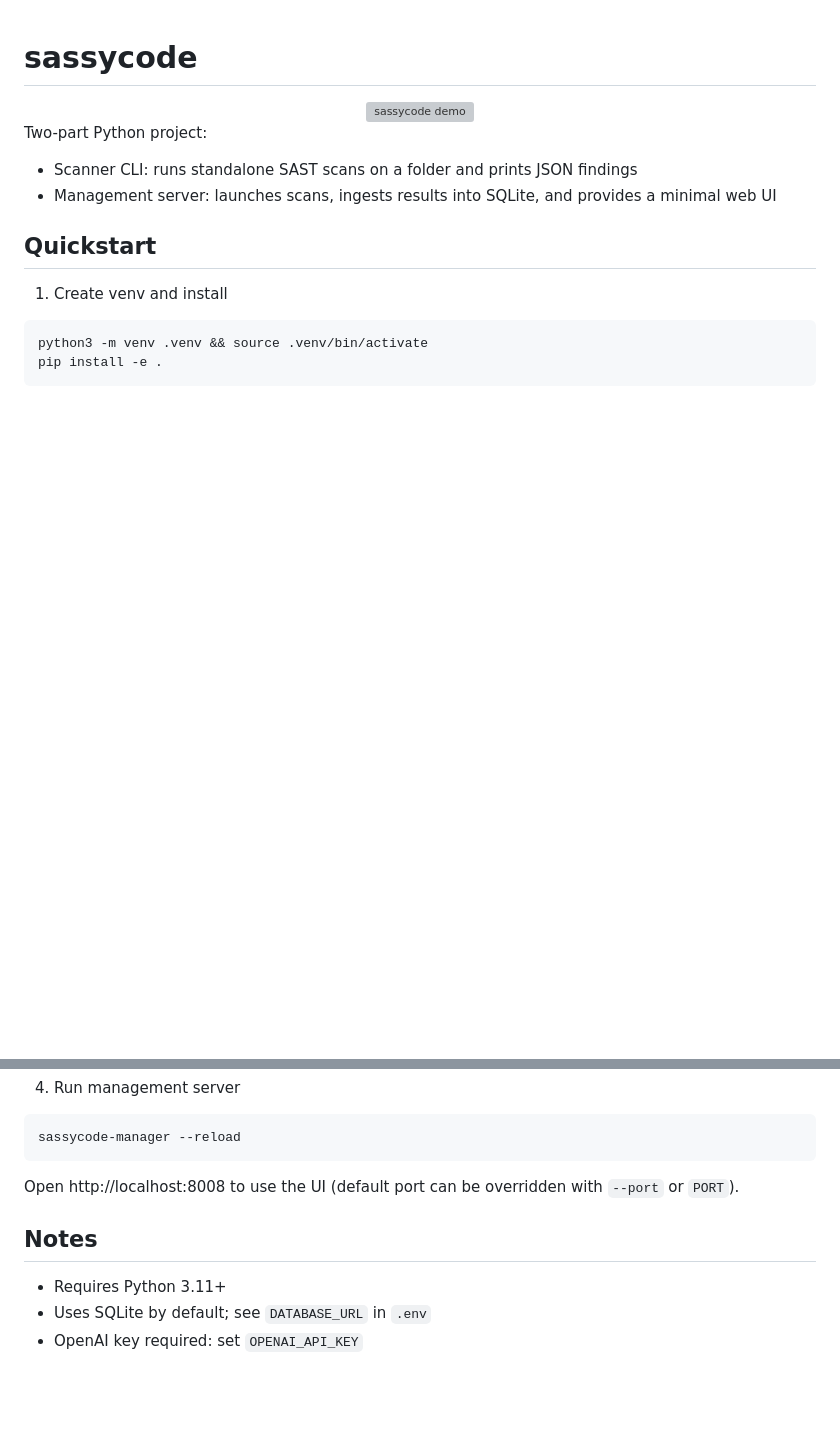
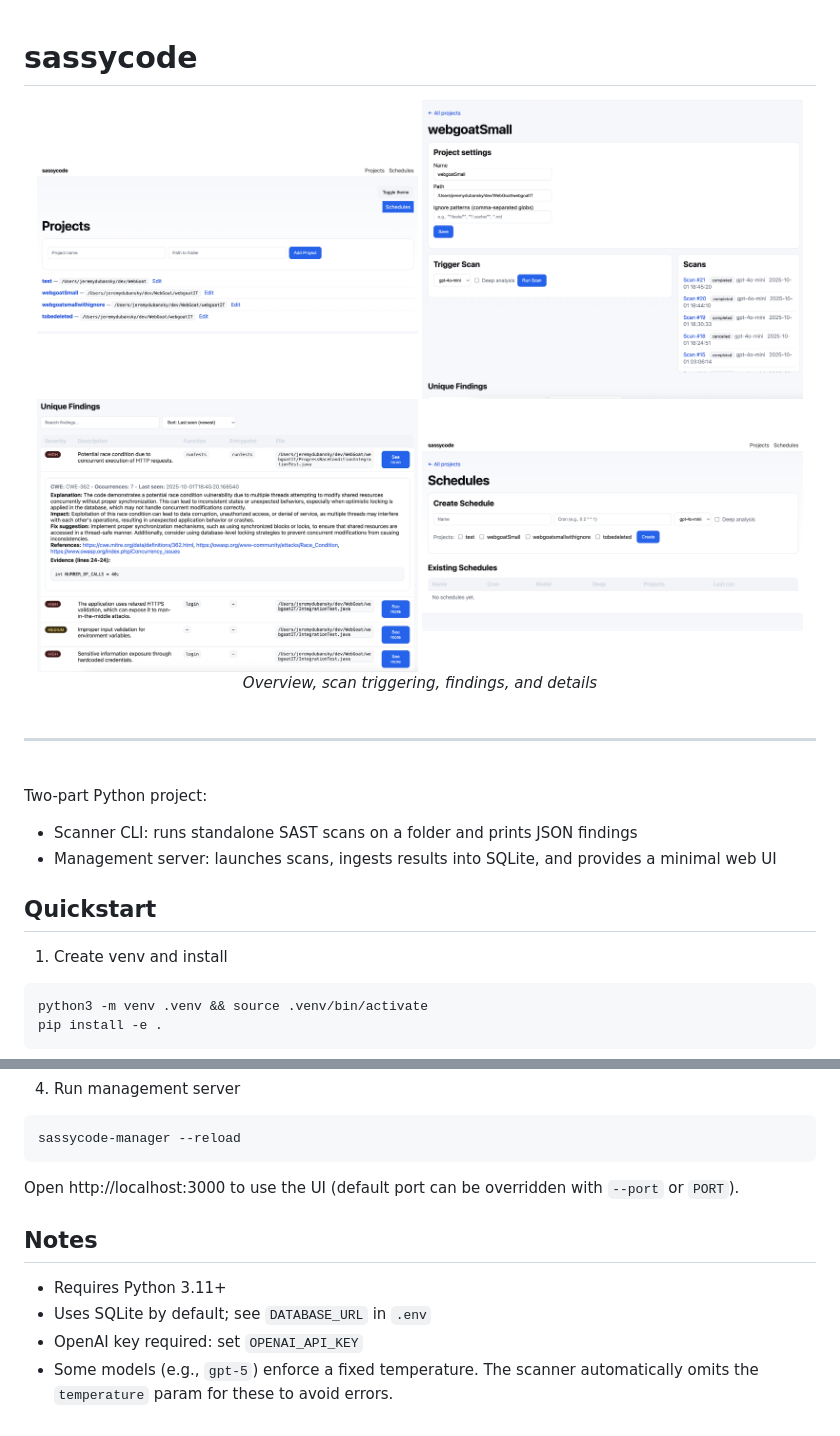
Before and after one commit to jdubansky/sassycode, a Markdown page: README.md, 2 parts joined by grey strips. GitHub-like rendering; pictures changed too: Sassycode1.png (added), Sassycode2.png (added), Sassycode3.png (added); blank space fills up the shorter version; grey boxes are pictures that could not be loaded.

````diff
--- a/README.md
+++ b/README.md
@@ -1,7 +1,18 @@
 # sassycode
 
 <div align="center">
-  <img src="./sassycode.gif" alt="sassycode demo" width="900" />
+  <img src="./Sassycode1.png" alt="sassycode screenshot 1" width="48%" />
+  <img src="./Sassycode2.png" alt="sassycode screenshot 2" width="48%" />
+  <br/>
+  <img src="./Sassycode3.png" alt="sassycode screenshot 3" width="48%" />
+  <img src="./Sassycode4.png" alt="sassycode screenshot 4" width="48%" />
+  <br/>
+  <em>Overview, scan triggering, findings, and details</em>
+  <br/>
+  <br/>
+  <hr/>
+  <br/>
+
 </div>
 
 Two-part Python project:
@@ -51,10 +62,11 @@ python /Users/jeremydubansky/dev/sassycode/scanner/cli.py scan --path "/Users/je
 sassycode-manager --reload
 ```
 
-Open http://localhost:8008 to use the UI (default port can be overridden with `--port` or `PORT`).
+Open http://localhost:3000 to use the UI (default port can be overridden with `--port` or `PORT`).
 
 ## Notes
 
 - Requires Python 3.11+
 - Uses SQLite by default; see `DATABASE_URL` in `.env`
 - OpenAI key required: set `OPENAI_API_KEY`
+ - Some models (e.g., `gpt-5`) enforce a fixed temperature. The scanner automatically omits the `temperature` param for these to avoid errors.
````
Also changed, not shown: 9 other files.
